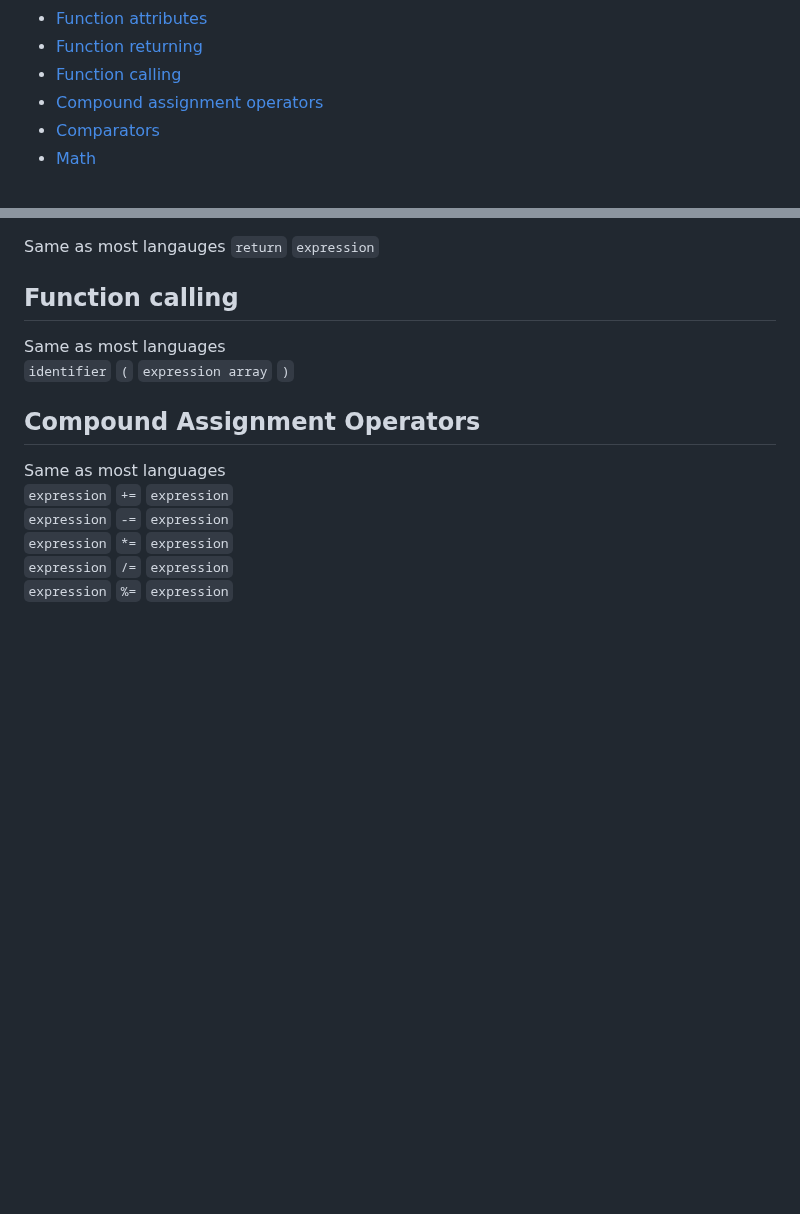
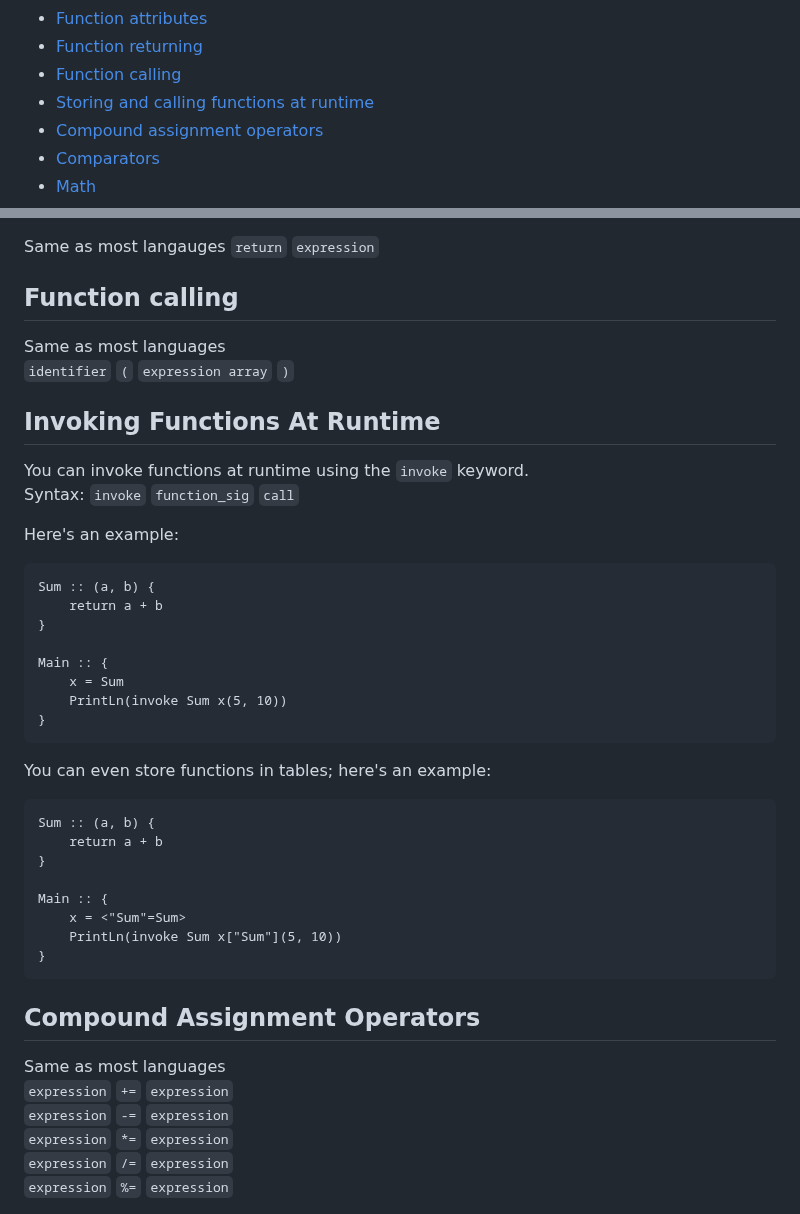
Before and after one commit to DeLuxe-1337/ChronLang, a Markdown page: README.md, 2 parts joined by grey strips. Drawn GitHub-style; blank space fills up the shorter version.

````diff
--- a/README.md
+++ b/README.md
@@ -34,6 +34,7 @@
 - [Function attributes](#function-attributes)
 - [Function returning](#function-returning)
 - [Function calling](#function-calling)
+- [Storing and calling functions at runtime](#invoking-functions-at-runtime)
 - [Compound assignment operators](#compound-assignment-operators)
 - [Comparators](#comparators)
 - [Math](#math)
@@ -369,6 +370,35 @@ Same as most langauges
 Same as most languages
 `identifier` `(` `expression array` `)`
 
+## Invoking Functions At Runtime
+You can invoke functions at runtime using the `invoke` keyword.
+Syntax: `invoke` `function_sig` `call`
+
+Here's an example:
+```chron
+Sum :: (a, b) {
+    return a + b
+}
+
+Main :: {
+    x = Sum
+    PrintLn(invoke Sum x(5, 10))
+}
+```
+
+You can even store functions in tables; here's an example:
+```chron
+Sum :: (a, b) {
+    return a + b
+}
+
+Main :: {
+    x = <"Sum"=Sum>
+    PrintLn(invoke Sum x["Sum"](5, 10))
+}
+```
+
+
 ## Compound Assignment Operators
 Same as most languages
 `expression` `+=` `expression`
````
